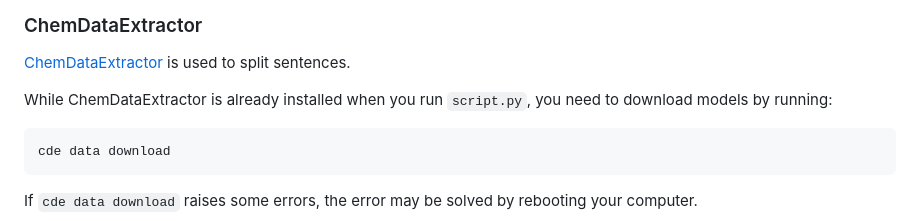
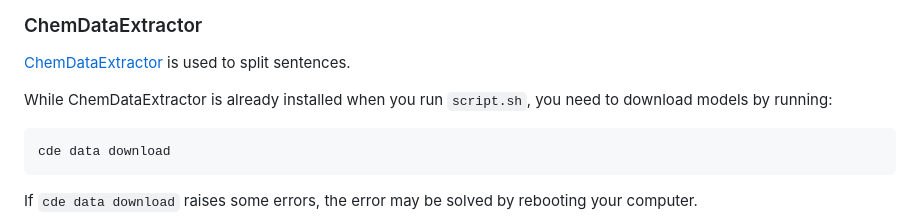
Before and after one commit to mlmachi/OSPAR_XDL, a Markdown page: README.md, the part around the change. Drawn GitHub-style.

````diff
--- a/README.md
+++ b/README.md
@@ -86,7 +86,7 @@ Then, place the `models` in subdirectory into `OSPAR_XDL/chembert` (as a result,
 ### ChemDataExtractor
 [ChemDataExtractor](http://chemdataextractor.org/) is used to split sentences.
 
-While ChemDataExtractor is already installed when you run `script.py`, you need to download models by running:
+While ChemDataExtractor is already installed when you run `script.sh`, you need to download models by running:
 ```
 cde data download
 ```
````
